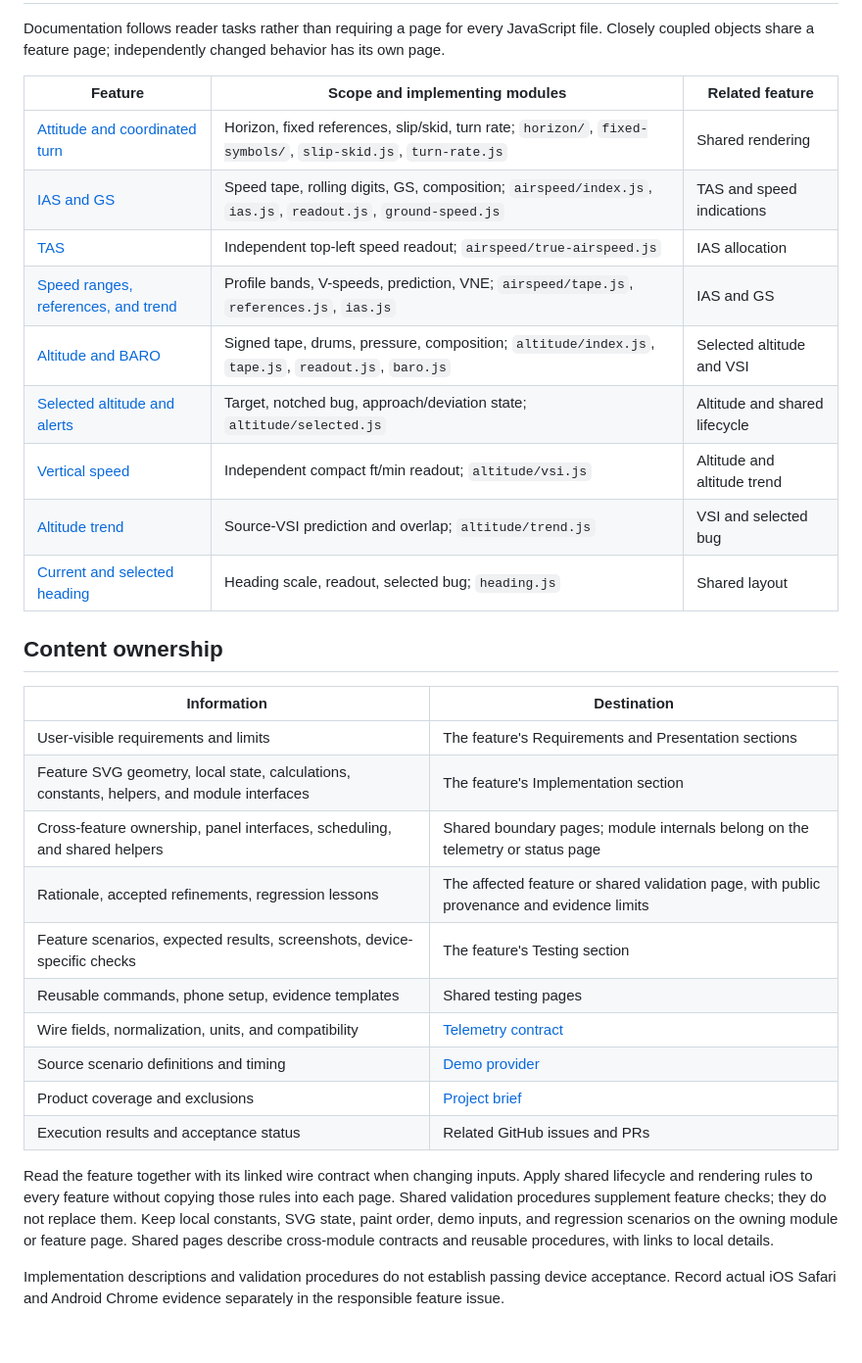
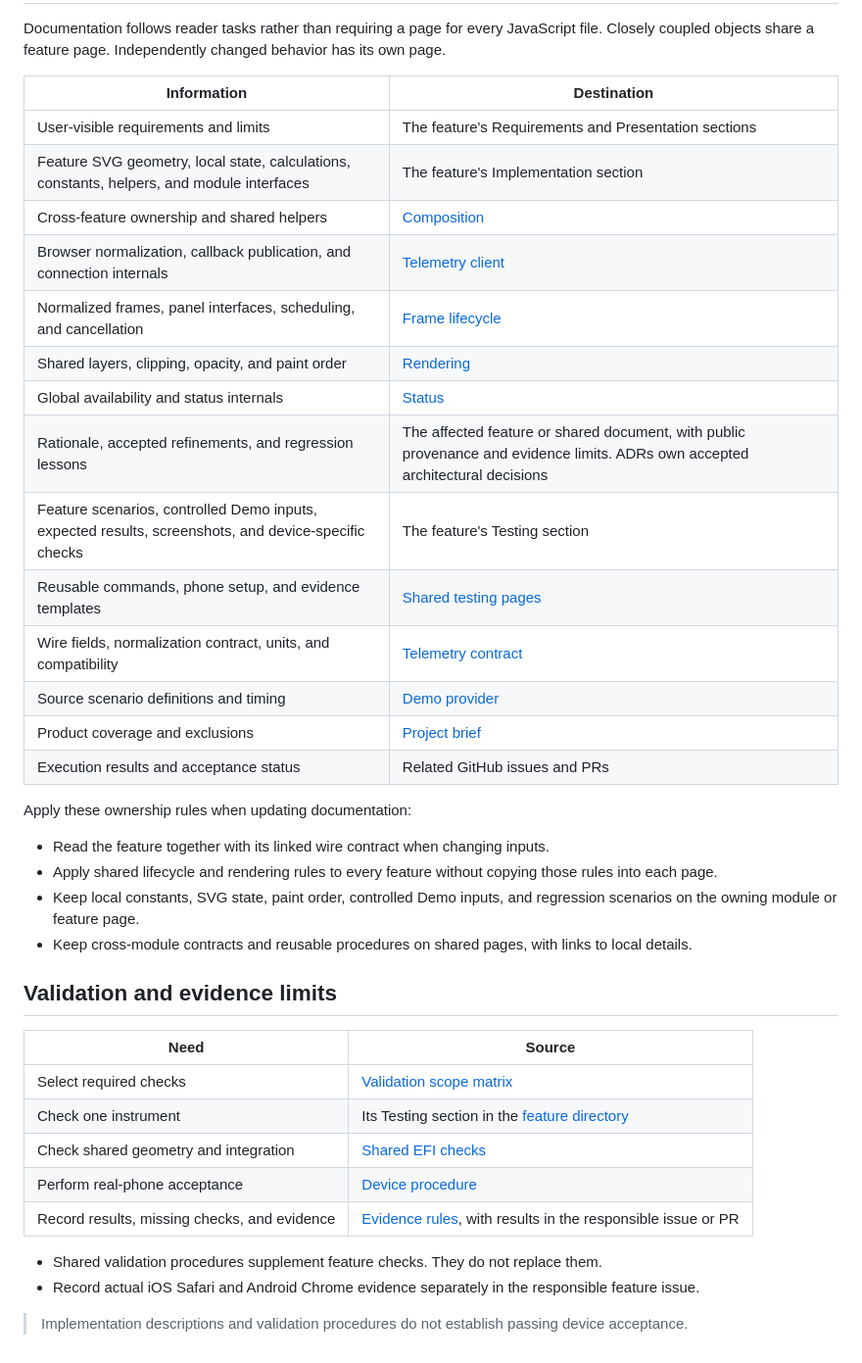
Before and after one commit to LeszekKantorek/msfs2024-artificial-horizon, a Markdown page: docs/efi/index.md, the part around one of its changes. Shown at 98% size. GitHub-like rendering.

Commit message:
Reorganize EFI documentation index

```diff
--- a/docs/efi/index.md
+++ b/docs/efi/index.md
@@ -56,39 +76,42 @@ Shared presentation ownership follows these rules:
 
 Documentation follows reader tasks rather than requiring a page for every JavaScript file.
-Closely coupled objects share a feature page; independently changed behavior has its own page.
-
-| Feature | Scope and implementing modules | Related feature |
-| --- | --- | --- |
-| [Attitude and coordinated turn](attitude.md) | Horizon, fixed references, slip/skid, turn rate; `horizon/`, `fixed-symbols/`, `slip-skid.js`, `turn-rate.js` | Shared rendering |
-| [IAS and GS](airspeed.md) | Speed tape, rolling digits, GS, composition; `airspeed/index.js`, `ias.js`, `readout.js`, `ground-speed.js` | TAS and speed indications |
-| [TAS](true-airspeed.md) | Independent top-left speed readout; `airspeed/true-airspeed.js` | IAS allocation |
-| [Speed ranges, references, and trend](airspeed-indications.md) | Profile bands, V-speeds, prediction, VNE; `airspeed/tape.js`, `references.js`, `ias.js` | IAS and GS |
-| [Altitude and BARO](altitude.md) | Signed tape, drums, pressure, composition; `altitude/index.js`, `tape.js`, `readout.js`, `baro.js` | Selected altitude and VSI |
-| [Selected altitude and alerts](selected-altitude.md) | Target, notched bug, approach/deviation state; `altitude/selected.js` | Altitude and shared lifecycle |
-| [Vertical speed](vertical-speed.md) | Independent compact ft/min readout; `altitude/vsi.js` | Altitude and altitude trend |
-| [Altitude trend](altitude-trend.md) | Source-VSI prediction and overlap; `altitude/trend.js` | VSI and selected bug |
-| [Current and selected heading](heading.md) | Heading scale, readout, selected bug; `heading.js` | Shared layout |
-
-## Content ownership
+Closely coupled objects share a feature page. Independently changed behavior has its own page.
 
 | Information | Destination |
 | --- | --- |
 | User-visible requirements and limits | The feature's Requirements and Presentation sections |
 | Feature SVG geometry, local state, calculations, constants, helpers, and module interfaces | The feature's Implementation section |
-| Cross-feature ownership, panel interfaces, scheduling, and shared helpers | Shared boundary pages; module internals belong on the telemetry or status page |
-| Rationale, accepted refinements, regression lessons | The affected feature or shared validation page, with public provenance and evidence limits |
-| Feature scenarios, expected results, screenshots, device-specific checks | The feature's Testing section |
-| Reusable commands, phone setup, evidence templates | Shared testing pages |
-| Wire fields, normalization, units, and compatibility | [Telemetry contract](../telemetry-contract.md) |
+| Cross-feature ownership and shared helpers | [Composition](composition.md) |
+| Browser normalization, callback publication, and connection internals | [Telemetry client](telemetry.md) |
+| Normalized frames, panel interfaces, scheduling, and cancellation | [Frame lifecycle](lifecycle.md) |
+| Shared layers, clipping, opacity, and paint order | [Rendering](rendering.md) |
+| Global availability and status internals | [Status](status.md) |
+| Rationale, accepted refinements, and regression lessons | The affected feature or shared document, with public provenance and evidence limits. ADRs own accepted architectural decisions |
+| Feature scenarios, controlled Demo inputs, expected results, screenshots, and device-specific checks | The feature's Testing section |
+| Reusable commands, phone setup, and evidence templates | [Shared testing pages](../testing/index.md) |
+| Wire fields, normalization contract, units, and compatibility | [Telemetry contract](../telemetry-contract.md) |
 | Source scenario definitions and timing | [Demo provider](../sources/demo.md) |
 | Product coverage and exclusions | [Project brief](../project-brief.md#scope-and-acceptance) |
 | Execution results and acceptance status | Related GitHub issues and PRs |
 
-Read the feature together with its linked wire contract when changing inputs.
-Apply shared lifecycle and rendering rules to every feature without copying those rules into each page.
-Shared validation procedures supplement feature checks; they do not replace them.
-Keep local constants, SVG state, paint order, demo inputs, and regression scenarios on the owning module or feature page.
-Shared pages describe cross-module contracts and reusable procedures, with links to local details.
+Apply these ownership rules when updating documentation:
 
-Implementation descriptions and validation procedures do not establish passing device acceptance.
-Record actual iOS Safari and Android Chrome evidence separately in the responsible feature issue.
+* Read the feature together with its linked wire contract when changing inputs.
+* Apply shared lifecycle and rendering rules to every feature without copying those rules into each page.
+* Keep local constants, SVG state, paint order, controlled Demo inputs, and regression scenarios on the owning module or feature page.
+* Keep cross-module contracts and reusable procedures on shared pages, with links to local details.
+
+## Validation and evidence limits
+
+| Need | Source |
+| --- | --- |
+| Select required checks | [Validation scope matrix](../testing/index.md#validation-by-change-scope) |
+| Check one instrument | Its Testing section in the [feature directory](#features) |
+| Check shared geometry and integration | [Shared EFI checks](../testing/pfd.md) |
+| Perform real-phone acceptance | [Device procedure](../testing/devices.md#real-phone-acceptance-procedure) |
+| Record results, missing checks, and evidence | [Evidence rules](../testing/evidence.md), with results in the responsible issue or PR |
+
+* Shared validation procedures supplement feature checks. They do not replace them.
+* Record actual iOS Safari and Android Chrome evidence separately in the responsible feature issue.
+
+> Implementation descriptions and validation procedures do not establish passing device acceptance.
```
Also changed, not shown: other parts of docs/efi/index.md (+63 -43 lines).
